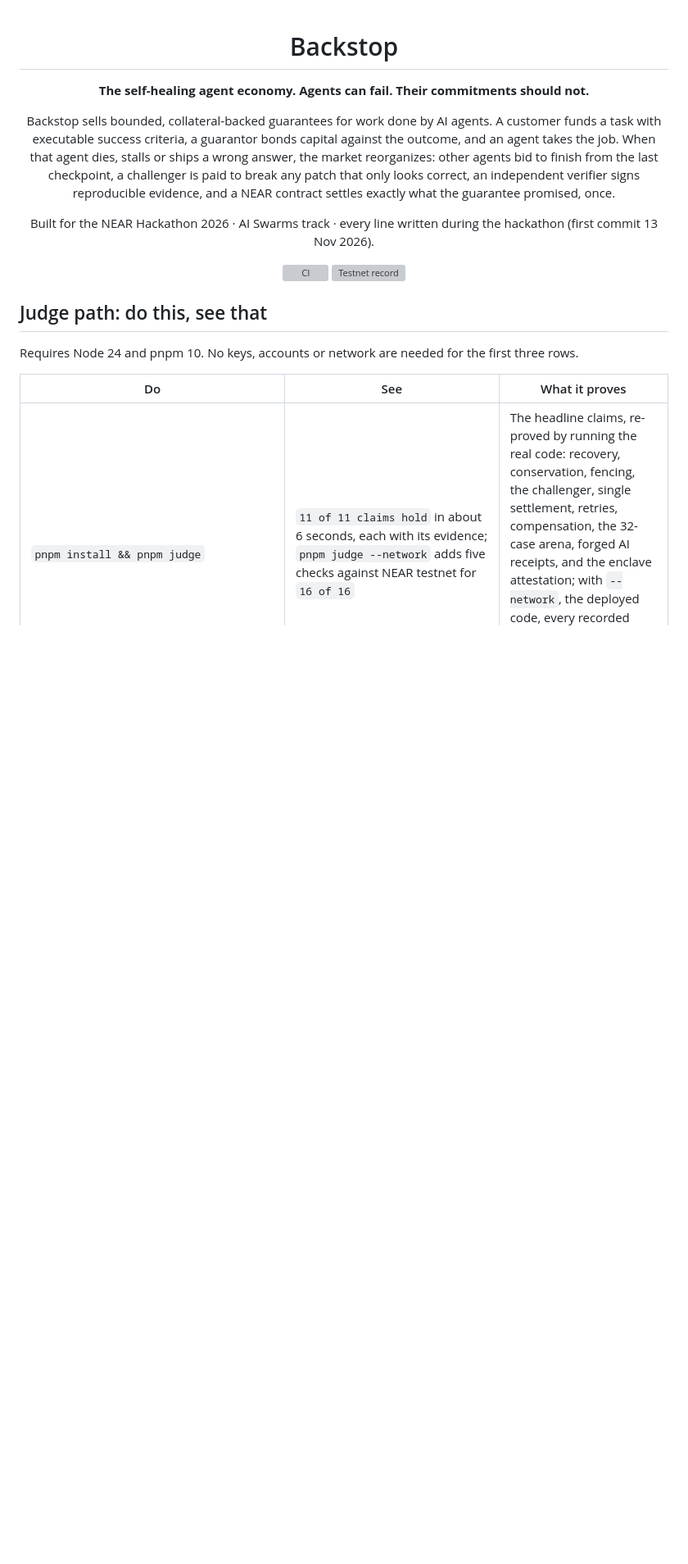
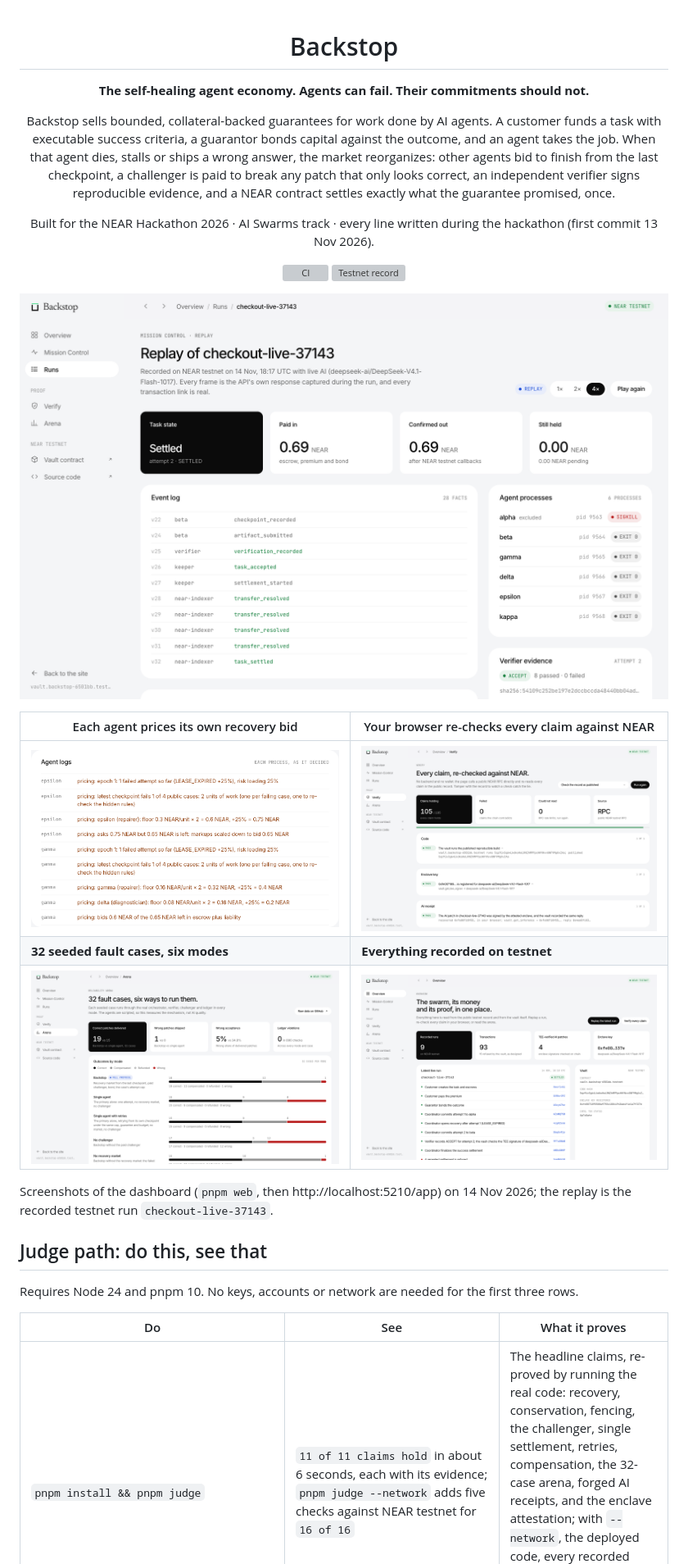
Before and after one commit to Enoch208/backstop-near, a Markdown page: README.md, the part around the change. Shown at 82% size. Rendered like a GitHub page; pictures changed too: docs/media/agent-logs.png (added), docs/media/arena.png (added), docs/media/overview.png (added); blank space fills up the shorter version; grey boxes are pictures that could not be loaded.

Commit message:
docs(readme): show the dashboard before the judge table
A judge reading the repository now sees the mechanism before running
anything: the replay of a recorded testnet run, the agents pricing their
own recovery bids, the browser re-checking every claim against NEAR
(105 of 105 on 14 Nov 2026) and the six-mode arena. The screenshots are
of the real dashboard.

```diff
--- a/README.md
+++ b/README.md
@@ -11,6 +11,16 @@ Built for the NEAR Hackathon 2026 · AI Swarms track · every line written durin
 [![CI](https://github.com/Enoch208/backstop-near/actions/workflows/ci.yml/badge.svg)](https://github.com/Enoch208/backstop-near/actions/workflows/ci.yml) [![Testnet record](https://github.com/Enoch208/backstop-near/actions/workflows/testnet.yml/badge.svg)](https://github.com/Enoch208/backstop-near/actions/workflows/testnet.yml)
 
 </div>
+
+<p align="center"><img src="docs/media/replay.png" alt="Mission Control replaying a recorded NEAR testnet run: alpha killed with SIGKILL, the recovery auction, a TEE-verified ACCEPT and 0.69 NEAR settled" width="100%"></p>
+
+| Each agent prices its own recovery bid                                                                                          | Your browser re-checks every claim against NEAR                                                       |
+| ------------------------------------------------------------------------------------------------------------------------------- | ----------------------------------------------------------------------------------------------------- |
+| <img src="docs/media/agent-logs.png" alt="Agent logs: epsilon, gamma and beta pricing their recovery bids from the checkpoint"> | <img src="docs/media/verify.png" alt="Verify page: 105 of 105 claims re-read from NEAR testnet hold"> |
+| **32 seeded fault cases, six modes**                                                                                            | **Everything recorded on testnet**                                                                    |
+| <img src="docs/media/arena.png" alt="Reliability arena: Backstop against a single agent, retries and three ablations">          | <img src="docs/media/overview.png" alt="Overview of the testnet record and the vault">                |
+
+Screenshots of the dashboard (`pnpm web`, then http://localhost:5210/app) on 14 Nov 2026; the replay is the recorded testnet run `checkout-live-37143`.
 
 ## Judge path: do this, see that
 
```
